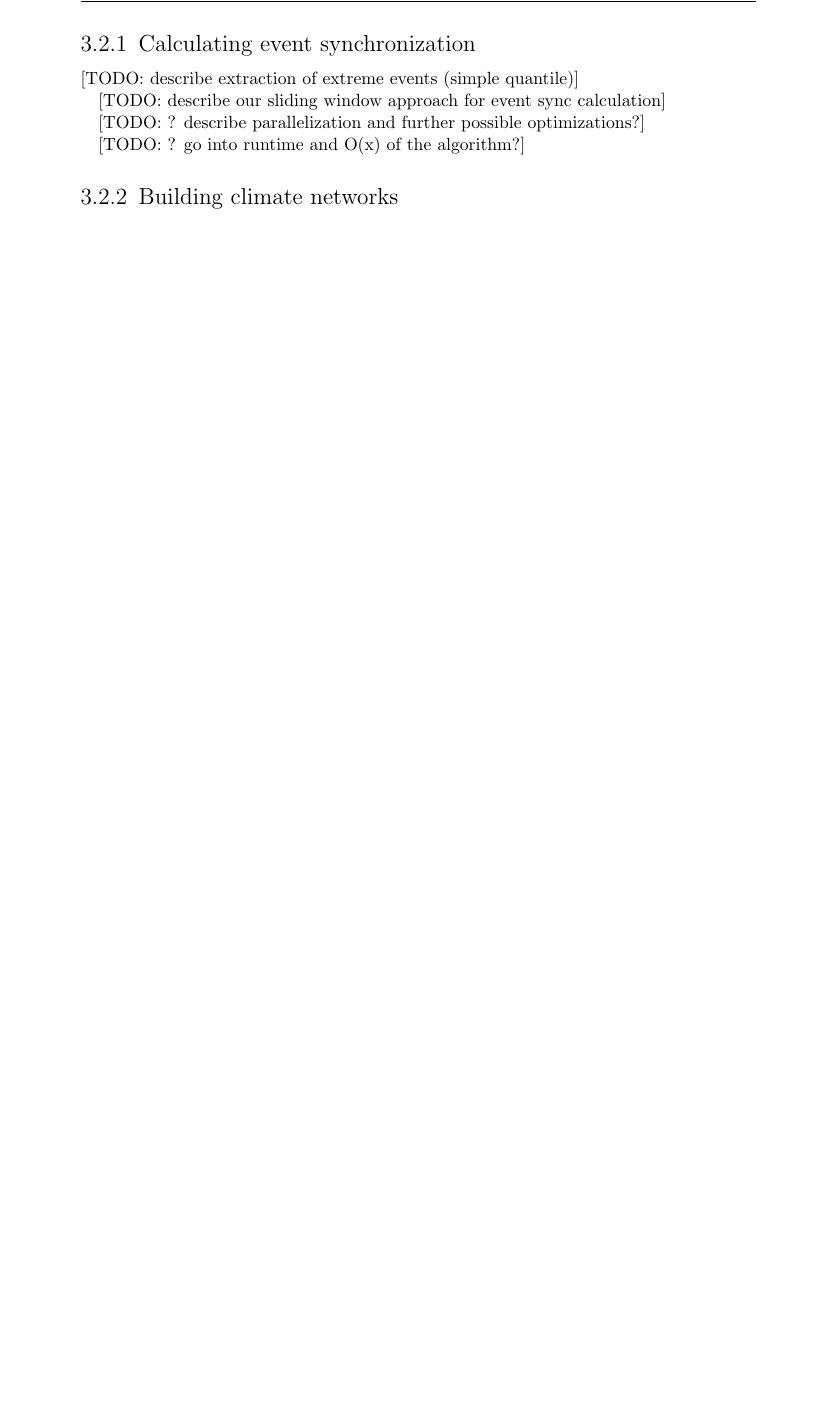
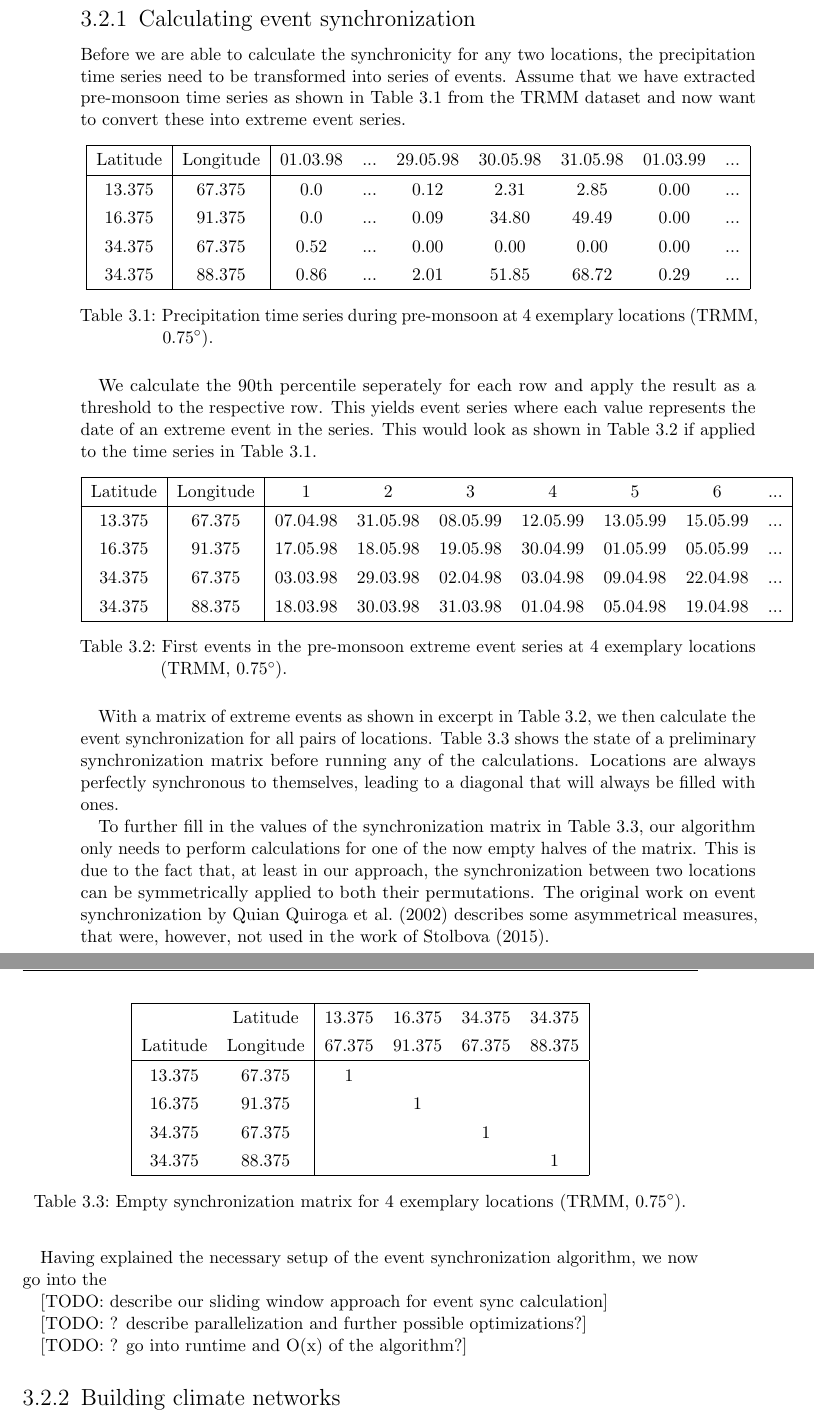
Before and after one commit to rschlaefli/17hs-bsc-thesis-clean, a LaTeX thesis (thesis/thesis.tex, which reads thesis/03_part1/part1.tex): part of page 22 of 57 before the commit and two parts of pages 22 and 23 of 59 after it, the two joined at a grey line, cut so that both start at the same text, the shorter picture padded with empty space. Compiled offline with pdfLaTeX.

Commit message:
Current thesis state

```diff
--- a/thesis/03_part1/part1.tex
+++ b/thesis/03_part1/part1.tex
@@ -109,7 +115,66 @@ Our implementation of the event synchronization and climate network computations
 
 \subsection{Calculating event synchronization}
 \label{sst:event_sync_calculation}
-[TODO: describe extraction of extreme events (simple quantile)]
+Before we are able to calculate the synchronicity for any two locations, the precipitation time series need to be transformed into series of events. Assume that we have extracted pre-monsoon time series as shown in \cref{tab:example_rainfall_ts} from the TRMM dataset and now want to convert these into extreme event series.
+
+\begin{table}[h]
+  \centering
+  \begin{tabular}{ |c|c|ccccccc| }
+    \hline
+    Latitude & Longitude & 01.03.98 & ... & 29.05.98 & 30.05.98 & 31.05.98 & 01.03.99 & ...\\
+    \hline
+    13.375 & 67.375 & 0.0  & ... & 0.12 & 2.31  & 2.85  & 0.00 & ... \\
+    16.375 & 91.375 & 0.0  & ... & 0.09 & 34.80 & 49.49 & 0.00 & ... \\
+    34.375 & 67.375 & 0.52 & ... & 0.00 & 0.00  & 0.00  & 0.00 & ... \\
+    34.375 & 88.375 & 0.86 & ... & 2.01 & 51.85 & 68.72 & 0.29 & ... \\
+    \hline
+  \end{tabular}
+  \caption{Precipitation time series during pre-monsoon at 4 exemplary locations (TRMM, 0.75\degree).}
+  \label{tab:example_rainfall_ts}
+\end{table}
+
+We calculate the 90th percentile seperately for each row and apply the result as a threshold to the respective row. This yields event series where each value represents the date of an extreme event in the series. This would look as shown in \cref{tab:example_rainfall_events} if applied to the time series in \cref{tab:example_rainfall_ts}.
+
+\begin{table}[h]
+  \centering
+  \begin{tabular}{ |c|c|ccccccc| }
+    \hline
+    Latitude & Longitude & 1 & 2 & 3 & 4 & 5 & 6 & ... \\
+    \hline
+    13.375 & 67.375 & 07.04.98 & 31.05.98 & 08.05.99 & 12.05.99 & 13.05.99 & 15.05.99 & ... \\
+    16.375 & 91.375 & 17.05.98 & 18.05.98 & 19.05.98 & 30.04.99 & 01.05.99 & 05.05.99 & ... \\
+    34.375 & 67.375 & 03.03.98 & 29.03.98 & 02.04.98 & 03.04.98 & 09.04.98 & 22.04.98 & ... \\
+    34.375 & 88.375 & 18.03.98 & 30.03.98 & 31.03.98 & 01.04.98 & 05.04.98 & 19.04.98 & ... \\
+    \hline
+  \end{tabular}
+  \caption{First events in the pre-monsoon extreme event series at 4 exemplary locations (TRMM, 0.75\degree).}
+  \label{tab:example_rainfall_events}
+\end{table}
+
+With a matrix of extreme events as shown in excerpt in \cref{tab:example_rainfall_events}, we then calculate the event synchronization for all pairs of locations. \cref{tab:example_empty_sync} shows the state of a preliminary synchronization matrix before running any of the calculations. Locations are always perfectly synchronous to themselves, leading to a diagonal that will always be filled with ones.
+
+\begin{table}[h]
+  \centering
+  \begin{tabular}{ |cc|cccc| }
+    \hline
+     & Latitude & 13.375 & 16.375 & 34.375 & 34.375 \\
+    Latitude & Longitude & 67.375 & 91.375 & 67.375 & 88.375 \\
+    \hline
+    13.375 & 67.375 & 1 &   &   &   \\
+    16.375 & 91.375 &   & 1 &   &   \\
+    34.375 & 67.375 &   &   & 1 &   \\
+    34.375 & 88.375 &   &   &   & 1 \\
+    \hline
+  \end{tabular}
+  \caption{Empty synchronization matrix for 4 exemplary locations (TRMM, 0.75\degree).}
+  \label{tab:example_empty_sync}
+\end{table}
+
+To further fill in the values of the synchronization matrix in \cref{tab:example_empty_sync}, our algorithm only needs to perform calculations for one of the now empty halves of the matrix. This is due to the fact that, at least in our approach, the synchronization between two locations can be symmetrically applied to both their permutations. The original work on event synchronization by \citet{QuianQuiroga.2002} describes some asymmetrical measures, that were, however, not used in the work of \citet{Stolbova.2015}.
+
+Having explained the necessary setup of the event synchronization algorithm, we now go into the
+
+
 
 [TODO: describe our sliding window approach for event sync calculation]
 
```
Also changed, not shown: thesis/04_part2/part2.tex (+1 -1 lines), thesis/thesis.tex (+1 -1 lines), thesis/03_part1/part1.tex (14 more changed lines), 2 other files.
